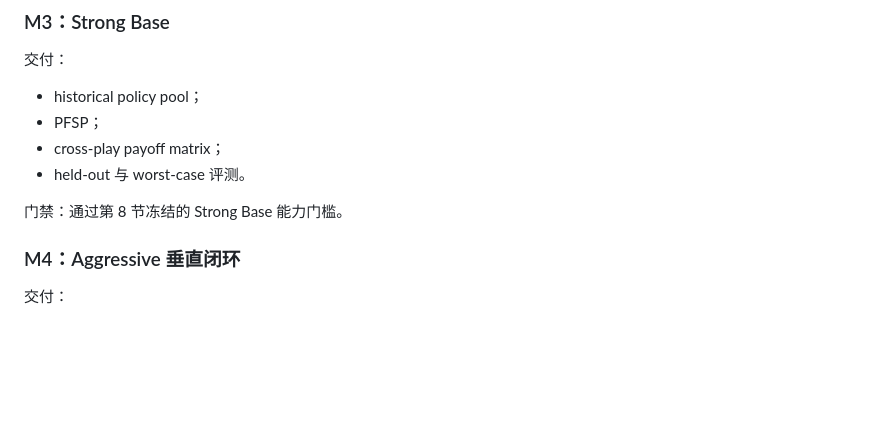
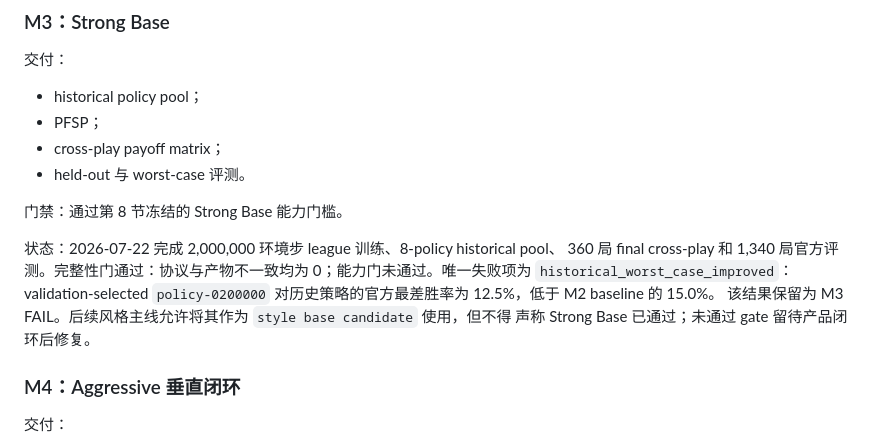
Before and after one commit to kirin-dev/BotColosseo, a Markdown page: Plan.md, the part around the change. Rendered like a GitHub page; blank space fills up the shorter version.

```diff
--- a/Plan.md
+++ b/Plan.md
@@ -570,6 +570,13 @@ navigation/pickup/return ≥95%、static hit ≥90%、moving hit ≥75%，每项
 
 门禁：通过第 8 节冻结的 Strong Base 能力门槛。
 
+状态：2026-07-22 完成 2,000,000 环境步 league 训练、8-policy historical pool、
+360 局 final cross-play 和 1,340 局官方评测。完整性门通过：协议与产物不一致均为
+0；能力门未通过。唯一失败项为 `historical_worst_case_improved`：validation-selected
+`policy-0200000` 对历史策略的官方最差胜率为 12.5%，低于 M2 baseline 的 15.0%。
+该结果保留为 M3 FAIL。后续风格主线允许将其作为 `style base candidate` 使用，但不得
+声称 Strong Base 已通过；未通过 gate 留待产品闭环后修复。
+
 ### M4：Aggressive 垂直闭环
 
 交付：
```
Also changed, not shown: README.md (+21 -5 lines), docs/milestones/m3.md (added, +84 -0 lines), docs/assets/m3-crossplay-heatmap.png (added), docs/assets/m3-pfsp-pool-history.png (added), 14 other files.
